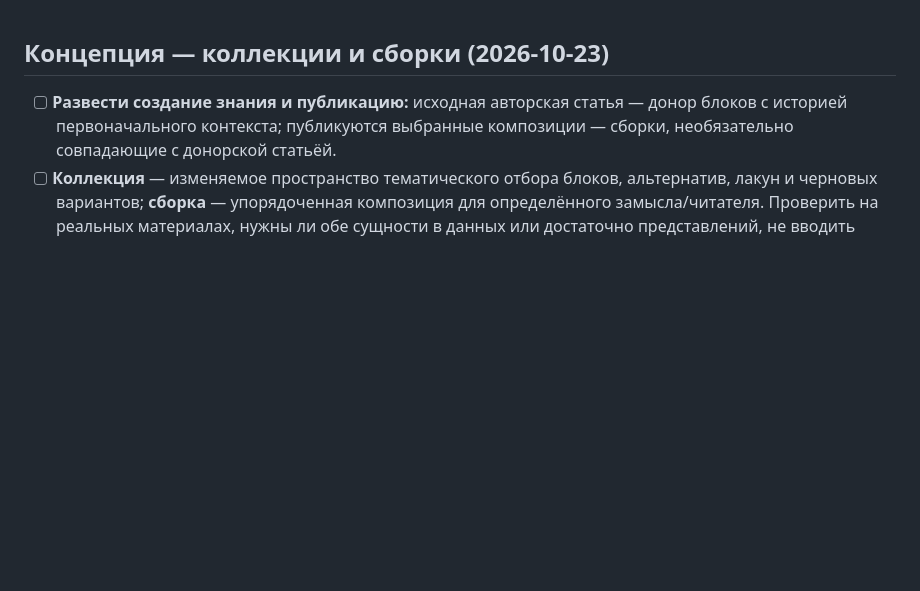
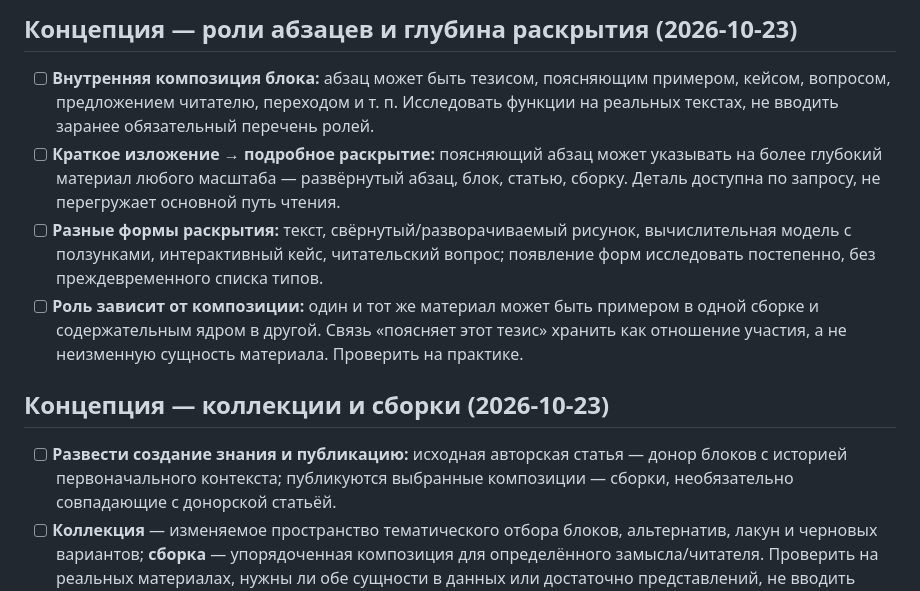
Before and after one commit to mmshuster2-source/living-book, a Markdown page: BACKLOG.md, the part around the change. Drawn GitHub-style; blank space fills up the shorter version.

Commit message:
Capture paragraph roles and progressive disclosure concept

```diff
--- a/BACKLOG.md
+++ b/BACKLOG.md
@@ -1,3 +1,9 @@
+## Концепция — роли абзацев и глубина раскрытия (2026-10-23)
+- [ ] **Внутренняя композиция блока:** абзац может быть тезисом, поясняющим примером, кейсом, вопросом, предложением читателю, переходом и т. п. Исследовать функции на реальных текстах, не вводить заранее обязательный перечень ролей.
+- [ ] **Краткое изложение → подробное раскрытие:** поясняющий абзац может указывать на более глубокий материал любого масштаба — развёрнутый абзац, блок, статью, сборку. Деталь доступна по запросу, не перегружает основной путь чтения.
+- [ ] **Разные формы раскрытия:** текст, свёрнутый/разворачиваемый рисунок, вычислительная модель с ползунками, интерактивный кейс, читательский вопрос; появление форм исследовать постепенно, без преждевременного списка типов.
+- [ ] **Роль зависит от композиции:** один и тот же материал может быть примером в одной сборке и содержательным ядром в другой. Связь «поясняет этот тезис» хранить как отношение участия, а не неизменную сущность материала. Проверить на практике.
+
 ## Концепция — коллекции и сборки (2026-10-23)
 - [ ] **Развести создание знания и публикацию:** исходная авторская статья — донор блоков с историей первоначального контекста; публикуются выбранные композиции — сборки, необязательно совпадающие с донорской статьёй.
 - [ ] **Коллекция** — изменяемое пространство тематического отбора блоков, альтернатив, лакун и черновых вариантов; **сборка** — упорядоченная композиция для определённого замысла/читателя. Проверить на реальных материалах, нужны ли обе сущности в данных или достаточно представлений, не вводить новую сложность заранее.
```
